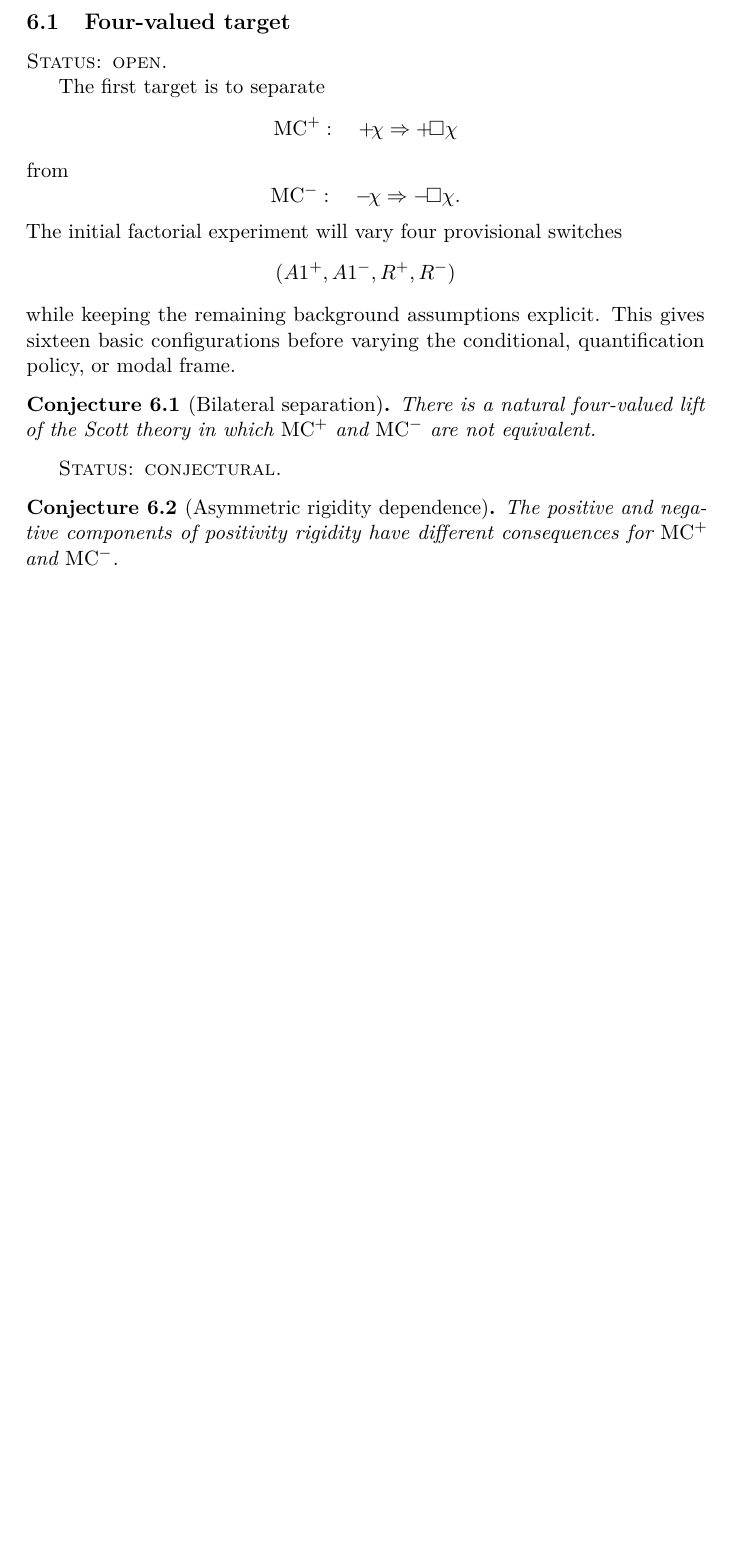
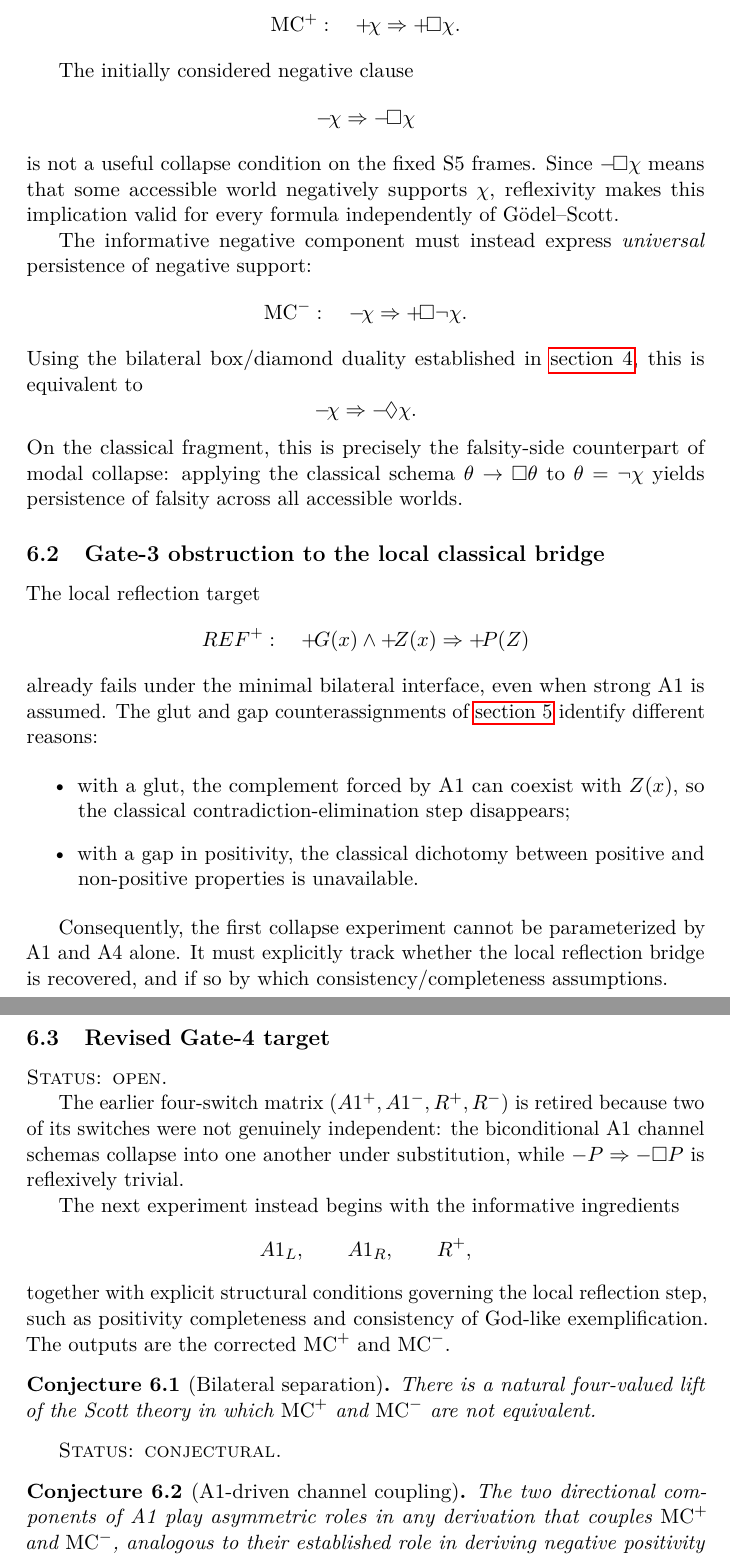
Before and after one commit to cr4bbz/goedel-4pel, a LaTeX paper (paper/main.tex, which reads paper/sections/06_collapse_analysis.tex): part of page 11 of 14 before the commit and two parts of pages 11 and 12 of 15 after it, the two joined at a grey line, cut so that both start at the same text, the shorter picture padded with empty space. Compiled offline with pdfLaTeX.

Commit message:
paper: correct bilateral collapse targets after Gate 3

```diff
--- a/paper/sections/06_collapse_analysis.tex
+++ b/paper/sections/06_collapse_analysis.tex
@@ -19,31 +19,63 @@ Substituting the constant-in-individuals property \(Z:=\lambda z.\chi\) embeds a
 \]
 The detailed dependency analysis is maintained in \texttt{docs/MODAL\_COLLAPSE\_SPINE.md}. This local structure is consonant with the recent machine-checked diagnosis that positivity rigidity, rather than ultrafilter structure alone, is a principal driver of collapse \cite{Benzmueller2026Collapse}.
 
-\subsection{Four-valued target}
+\subsection{Correct bilateral collapse targets}
+
+The positive persistence component remains
+\[
+  \MCp:\quad \pos{\chi}\Rightarrow\pos{\Box\chi}.
+\]
+
+The initially considered negative clause
+\[
+  \neginfo{\chi}\Rightarrow\neginfo{\Box\chi}
+\]
+is not a useful collapse condition on the fixed S5 frames. Since \(\neginfo{\Box\chi}\) means that some accessible world negatively supports \(\chi\), reflexivity makes this implication valid for every formula independently of Gödel--Scott.
+
+The informative negative component must instead express \emph{universal} persistence of negative support:
+\[
+  \MCm:\quad \neginfo{\chi}\Rightarrow\pos{\Box\neg\chi}.
+\]
+Using the bilateral box/diamond duality established in \cref{sec:modal}, this is equivalent to
+\[
+  \neginfo{\chi}\Rightarrow\neginfo{\Diamond\chi}.
+\]
+On the classical fragment, this is precisely the falsity-side counterpart of modal collapse: applying the classical schema \(\theta\rightarrow\Box\theta\) to \(\theta=\neg\chi\) yields persistence of falsity across all accessible worlds.
+
+\subsection{Gate-3 obstruction to the local classical bridge}
+
+The local reflection target
+\[
+  REF^+:\quad \pos{G(x)}\land\pos{Z(x)}\Rightarrow\pos{P(Z)}
+\]
+already fails under the minimal bilateral interface, even when strong A1 is assumed. The glut and gap counterassignments of \cref{sec:positivity} identify different reasons:
+
+\begin{itemize}
+  \item with a glut, the complement forced by A1 can coexist with \(Z(x)\), so the classical contradiction-elimination step disappears;
+  \item with a gap in positivity, the classical dichotomy between positive and non-positive properties is unavailable.
+\end{itemize}
+
+Consequently, the first collapse experiment cannot be parameterized by A1 and A4 alone. It must explicitly track whether the local reflection bridge is recovered, and if so by which consistency/completeness assumptions.
+
+\subsection{Revised Gate-4 target}
 
 \statusopen
 
-The first target is to separate
+The earlier four-switch matrix \((A1^+,A1^-,R^+,R^-)\) is retired because two of its switches were not genuinely independent: the biconditional A1 channel schemas collapse into one another under substitution, while \(-P\Rightarrow-\Box P\) is reflexively trivial.
+
+The next experiment instead begins with the informative ingredients
 \[
-  \MCp:\quad \pos{\chi}\Rightarrow\pos{\Box\chi}
+  A1_L,\qquad A1_R,\qquad R^+,
 \]
-from
-\[
-  \MCm:\quad \neginfo{\chi}\Rightarrow\neginfo{\Box\chi}.
-\]
-The initial factorial experiment will vary four provisional switches
-\[
-  (A1^{+},A1^{-},\Rp,\Rm)
-\]
-while keeping the remaining background assumptions explicit. This gives sixteen basic configurations before varying the conditional, quantification policy, or modal frame.
+together with explicit structural conditions governing the local reflection step, such as positivity completeness and consistency of God-like exemplification. The outputs are the corrected \(\MCp\) and \(\MCm\).
 
 \begin{conjecture}[Bilateral separation]
 There is a natural four-valued lift of the Scott theory in which \(\MCp\) and \(\MCm\) are not equivalent.
 \end{conjecture}
 \statusconjectural
 
-\begin{conjecture}[Asymmetric rigidity dependence]
-The positive and negative components of positivity rigidity have different consequences for \(\MCp\) and \(\MCm\).
+\begin{conjecture}[A1-driven channel coupling]
+The two directional components of A1 play asymmetric roles in any derivation that couples \(\MCp\) and \(\MCm\), analogous to their established role in deriving negative positivity rigidity from \(R^+\).
 \end{conjecture}
 \statusconjectural
 
```
Also changed, not shown: paper/sections/06_collapse_analysis.tex (4 more changed lines).
